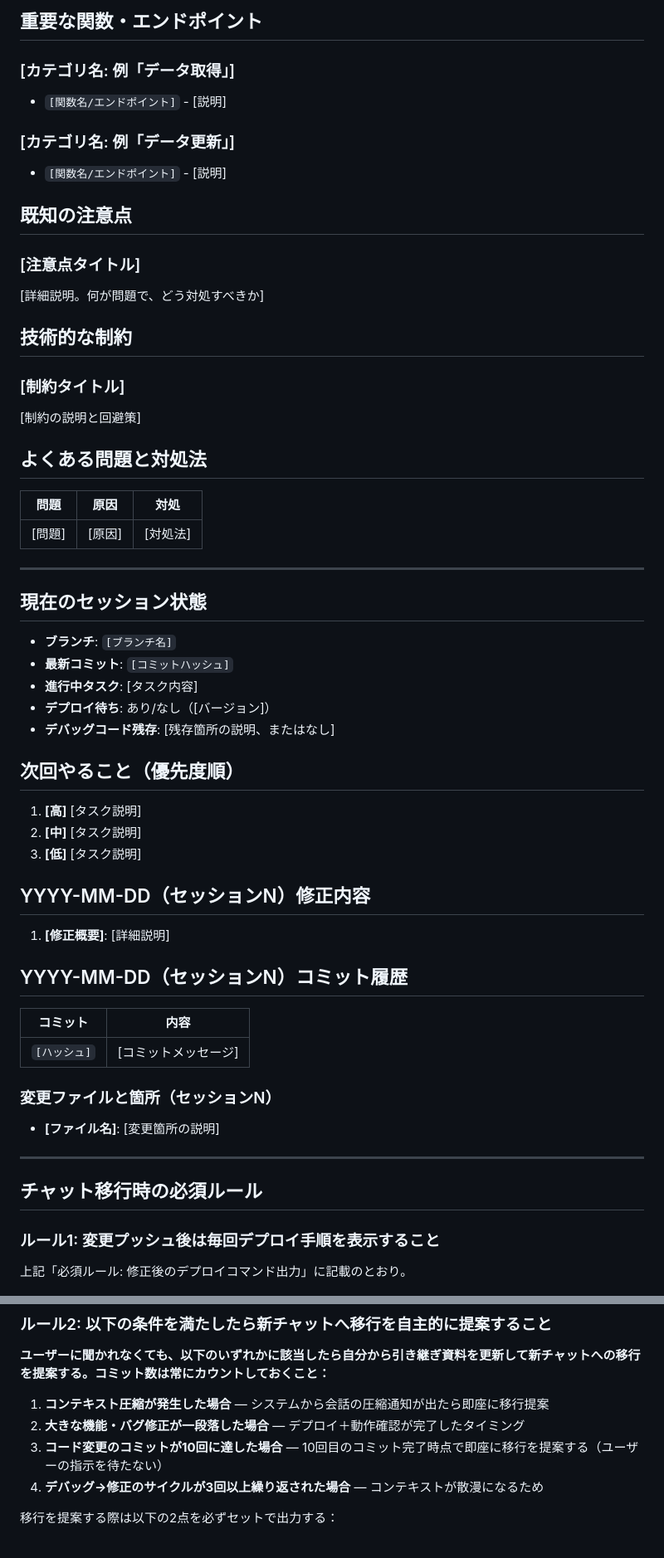
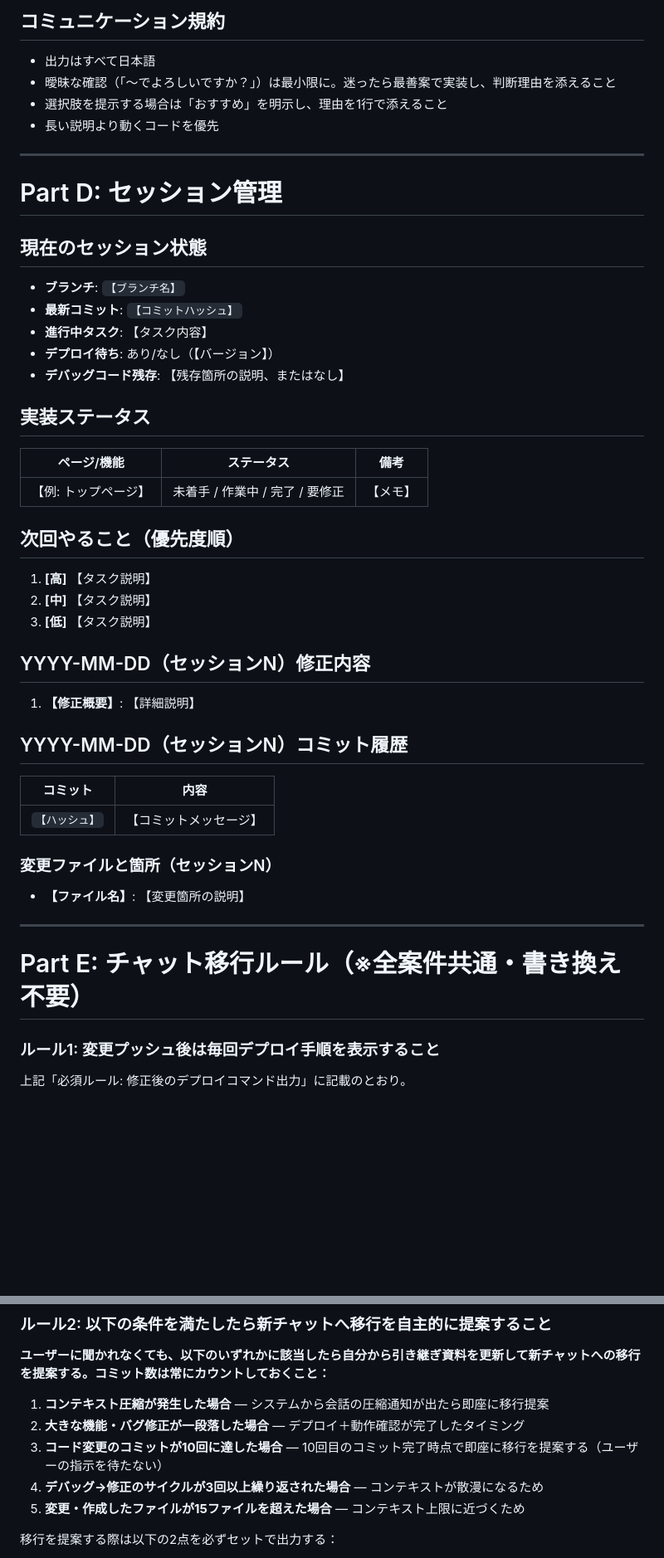
Before and after one commit to yamasuke81-sys/minpaku-fix, a Markdown page: CLAUDE-TEMPLATE.md, 2 parts joined by grey strips. Shown at 83% size. GitHub-like rendering; blank space fills up the shorter version.

```diff
--- a/CLAUDE-TEMPLATE.md
+++ b/CLAUDE-TEMPLATE.md
@@ -92,56 +173,45 @@ project-root/
-## 重要な関数・エンドポイント
-
-### [カテゴリ名: 例「データ取得」]
-- `[関数名/エンドポイント]` - [説明]
-
-### [カテゴリ名: 例「データ更新」]
-- `[関数名/エンドポイント]` - [説明]
-
-## 既知の注意点
-<!-- プロジェクト固有の罠・制約・ワークアラウンドを記載 -->
-
-### [注意点タイトル]
-[詳細説明。何が問題で、どう対処すべきか]
-
-## 技術的な制約
-<!-- フレームワークや環境固有の制約 -->
-
-### [制約タイトル]
-[制約の説明と回避策]
-
-## よくある問題と対処法
-| 問題 | 原因 | 対処 |
-|------|------|------|
-| [問題] | [原因] | [対処法] |
+## コミュニケーション規約
+- 出力はすべて日本語
+- 曖昧な確認（「〜でよろしいですか？」）は最小限に。迷ったら最善案で実装し、判断理由を添えること
+- 選択肢を提示する場合は「おすすめ」を明示し、理由を1行で添えること
+- 長い説明より動くコードを優先
 
 ---
 
+# Part D: セッション管理
+
 ## 現在のセッション状態
-- **ブランチ**: `[ブランチ名]`
-- **最新コミット**: `[コミットハッシュ]`
-- **進行中タスク**: [タスク内容]
-- **デプロイ待ち**: あり/なし（[バージョン]）
-- **デバッグコード残存**: [残存箇所の説明、またはなし]
+- **ブランチ**: `【ブランチ名】`
+- **最新コミット**: `【コミットハッシュ】`
+- **進行中タスク**: 【タスク内容】
+- **デプロイ待ち**: あり/なし（【バージョン】）
+- **デバッグコード残存**: 【残存箇所の説明、またはなし】
+
+## 実装ステータス
+<!-- ページ別・機能別の進捗管理 -->
+| ページ/機能 | ステータス | 備考 |
+|---|---|---|
+| 【例: トップページ】 | 未着手 / 作業中 / 完了 / 要修正 | 【メモ】 |
 
 ## 次回やること（優先度順）
-1. **[高]** [タスク説明]
-2. **[中]** [タスク説明]
-3. **[低]** [タスク説明]
+1. **[高]** 【タスク説明】
+2. **[中]** 【タスク説明】
+3. **[低]** 【タスク説明】
 
 ## YYYY-MM-DD（セッションN）修正内容
-1. **[修正概要]**: [詳細説明]
+1. **【修正概要】**: 【詳細説明】
 
 ## YYYY-MM-DD（セッションN）コミット履歴
 | コミット | 内容 |
 |---|---|
-| `[ハッシュ]` | [コミットメッセージ] |
+| `【ハッシュ】` | 【コミットメッセージ】 |
 
 ### 変更ファイルと箇所（セッションN）
-- **[ファイル名]**: [変更箇所の説明]
+- **【ファイル名】**: 【変更箇所の説明】
 
 ---
 
-## チャット移行時の必須ルール
+# Part E: チャット移行ルール（※全案件共通・書き換え不要）
 
 ### ルール1: 変更プッシュ後は毎回デプロイ手順を表示すること
 上記「必須ルール: 修正後のデプロイコマンド出力」に記載のとおり。
@@ -154,6 +224,7 @@ project-root/
 2. **大きな機能・バグ修正が一段落した場合** — デプロイ＋動作確認が完了したタイミング
 3. **コード変更のコミットが10回に達した場合** — 10回目のコミット完了時点で即座に移行を提案する（ユーザーの指示を待たない）
 4. **デバッグ→修正のサイクルが3回以上繰り返された場合** — コンテキストが散漫になるため
+5. **変更・作成したファイルが15ファイルを超えた場合** — コンテキスト上限に近づくため
 
 移行を提案する際は以下の2点を必ずセットで出力する：
 1. 移行の声かけ：「そろそろコンテキストが大きくなってきたので、引き継ぎ資料を更新して新しいチャットに移行しませんか？」
```
Also changed, not shown: other parts of CLAUDE-TEMPLATE.md (+142 -47 lines).
